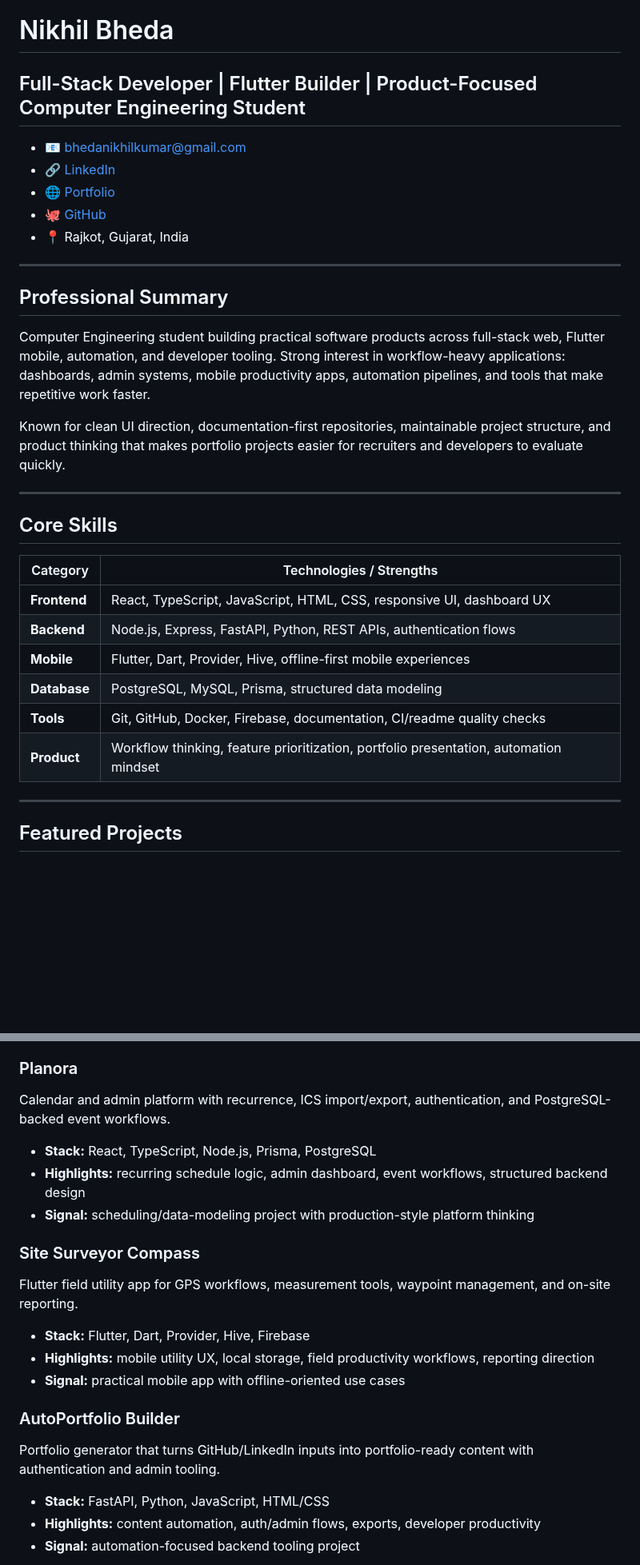
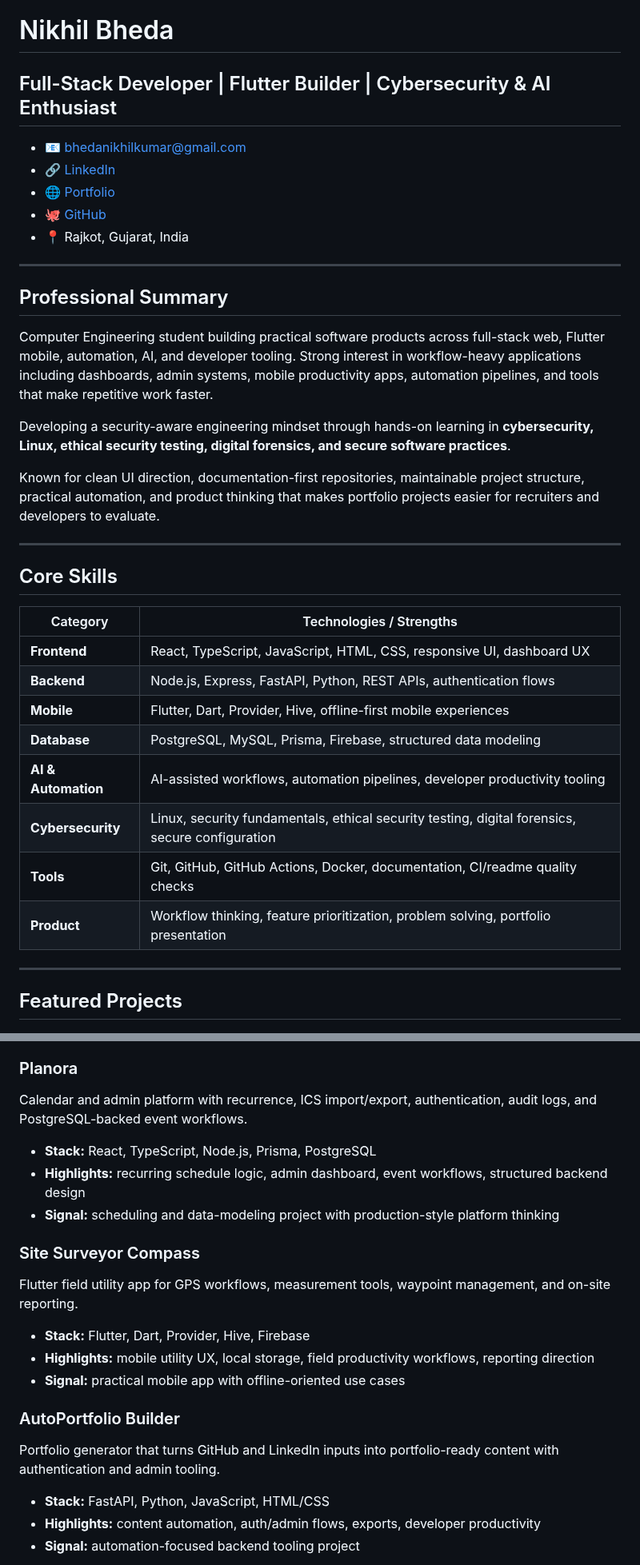
Before and after one commit to bhedanikhilkumar-code/bhedanikhilkumar-code, a Markdown page: RESUME.md, 2 parts joined by grey strips. Shown at 80% size. Drawn GitHub-style; blank space fills up the shorter version.

Commit message:
docs: align resume with developer and cybersecurity profile

```diff
--- a/RESUME.md
+++ b/RESUME.md
@@ -1,6 +1,6 @@
 # Nikhil Bheda
 
-## Full-Stack Developer | Flutter Builder | Product-Focused Computer Engineering Student
+## Full-Stack Developer | Flutter Builder | Cybersecurity & AI Enthusiast
 
 - 📧 [bhedanikhilkumar@gmail.com](mailto:bhedanikhilkumar@gmail.com)
 - 🔗 [LinkedIn](https://www.linkedin.com/in/bheda-nikhilkumar-6858322ab/)
@@ -12,9 +12,11 @@
 
 ## Professional Summary
 
-Computer Engineering student building practical software products across full-stack web, Flutter mobile, automation, and developer tooling. Strong interest in workflow-heavy applications: dashboards, admin systems, mobile productivity apps, automation pipelines, and tools that make repetitive work faster.
+Computer Engineering student building practical software products across full-stack web, Flutter mobile, automation, AI, and developer tooling. Strong interest in workflow-heavy applications including dashboards, admin systems, mobile productivity apps, automation pipelines, and tools that make repetitive work faster.
 
-Known for clean UI direction, documentation-first repositories, maintainable project structure, and product thinking that makes portfolio projects easier for recruiters and developers to evaluate quickly.
+Developing a security-aware engineering mindset through hands-on learning in **cybersecurity, Linux, ethical security testing, digital forensics, and secure software practices**.
+
+Known for clean UI direction, documentation-first repositories, maintainable project structure, practical automation, and product thinking that makes portfolio projects easier for recruiters and developers to evaluate.
 
 ---
 
@@ -25,9 +27,11 @@ Known for clean UI direction, documentation-first repositories, maintainable pro
 | **Frontend** | React, TypeScript, JavaScript, HTML, CSS, responsive UI, dashboard UX |
 | **Backend** | Node.js, Express, FastAPI, Python, REST APIs, authentication flows |
 | **Mobile** | Flutter, Dart, Provider, Hive, offline-first mobile experiences |
-| **Database** | PostgreSQL, MySQL, Prisma, structured data modeling |
-| **Tools** | Git, GitHub, Docker, Firebase, documentation, CI/readme quality checks |
-| **Product** | Workflow thinking, feature prioritization, portfolio presentation, automation mindset |
+| **Database** | PostgreSQL, MySQL, Prisma, Firebase, structured data modeling |
+| **AI & Automation** | AI-assisted workflows, automation pipelines, developer productivity tooling |
+| **Cybersecurity** | Linux, security fundamentals, ethical security testing, digital forensics, secure configuration |
+| **Tools** | Git, GitHub, GitHub Actions, Docker, documentation, CI/readme quality checks |
+| **Product** | Workflow thinking, feature prioritization, problem solving, portfolio presentation |
 
 ---
 
@@ -43,11 +47,11 @@ Full-stack export logistics workflow platform for shipment tracking, document ve
 
 ### Planora
 
-Calendar and admin platform with recurrence, ICS import/export, authentication, and PostgreSQL-backed event workflows.
+Calendar and admin platform with recurrence, ICS import/export, authentication, audit logs, and PostgreSQL-backed event workflows.
 
 - **Stack:** React, TypeScript, Node.js, Prisma, PostgreSQL
 - **Highlights:** recurring schedule logic, admin dashboard, event workflows, structured backend design
-- **Signal:** scheduling/data-modeling project with production-style platform thinking
+- **Signal:** scheduling and data-modeling project with production-style platform thinking
 
 ### Site Surveyor Compass
 
@@ -59,7 +63,7 @@ Flutter field utility app for GPS workflows, measurement tools, waypoint managem
 
 ### AutoPortfolio Builder
 
-Portfolio generator that turns GitHub/LinkedIn inputs into portfolio-ready content with authentication and admin tooling.
+Portfolio generator that turns GitHub and LinkedIn inputs into portfolio-ready content with authentication and admin tooling.
 
 - **Stack:** FastAPI, Python, JavaScript, HTML/CSS
 - **Highlights:** content automation, auth/admin flows, exports, developer productivity
```
Also changed, not shown: other parts of RESUME.md (+2 -1 lines).
